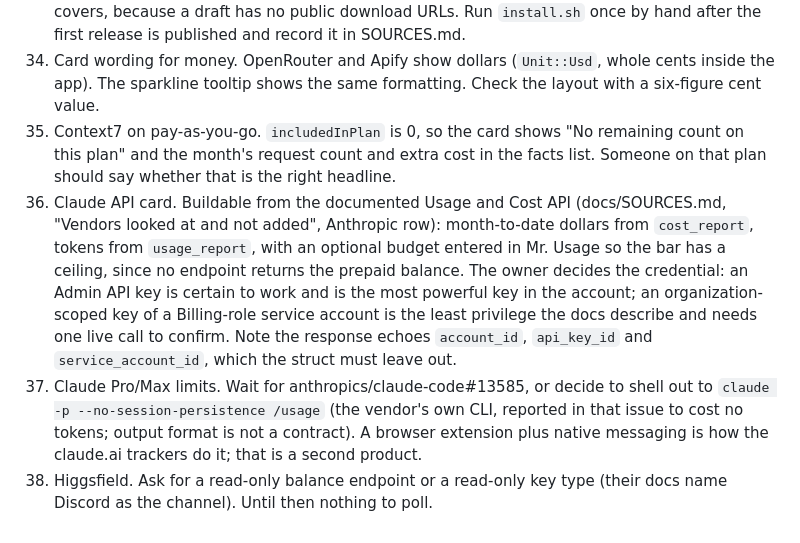
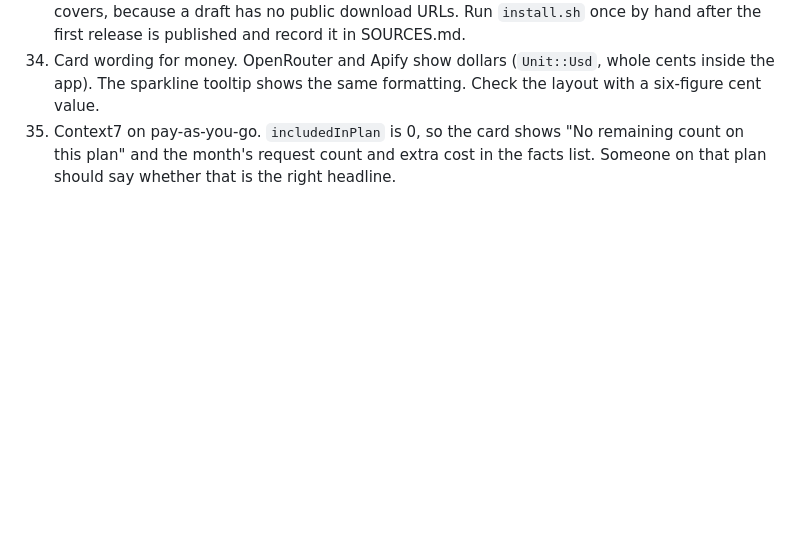
Before and after one commit to AlveeeRahman/mr-usage, a Markdown page: docs/FOLLOWUPS.md, the part around the change. Rendered like a GitHub page; blank space fills up the shorter version.

Commit message:
Drop the Anthropic and Higgsfield research notes from the docs
Co-Authored-By: Claude Fable 5.1 <noreply@anthropic.com>
Claude-Session: https://claude.ai/code/session_01Gy5UW1N4PdZz8A8BA6pRfB

```diff
--- a/docs/FOLLOWUPS.md
+++ b/docs/FOLLOWUPS.md
@@ -55,6 +55,3 @@ Ideas, known gaps and nearby problems, recorded here instead of implemented. Any
 33. Install scripts against a published release. CI exercises `install.sh --from` and `install.ps1 -From` on the freshly built packages, the release workflow's `verify-install` job runs `--version` / `-Version` against the draft (through `GH_TOKEN`), and the checksum refusal path was tested by hand. The anonymous path (`releases/latest`, `browser_download_url`) is the one branch no job covers, because a draft has no public download URLs. Run `install.sh` once by hand after the first release is published and record it in SOURCES.md.
 34. Card wording for money. OpenRouter and Apify show dollars (`Unit::Usd`, whole cents inside the app). The sparkline tooltip shows the same formatting. Check the layout with a six-figure cent value.
 35. Context7 on pay-as-you-go. `includedInPlan` is 0, so the card shows "No remaining count on this plan" and the month's request count and extra cost in the facts list. Someone on that plan should say whether that is the right headline.
-36. Claude API card. Buildable from the documented Usage and Cost API (docs/SOURCES.md, "Vendors looked at and not added", Anthropic row): month-to-date dollars from `cost_report`, tokens from `usage_report`, with an optional budget entered in Mr. Usage so the bar has a ceiling, since no endpoint returns the prepaid balance. The owner decides the credential: an Admin API key is certain to work and is the most powerful key in the account; an organization-scoped key of a Billing-role service account is the least privilege the docs describe and needs one live call to confirm. Note the response echoes `account_id`, `api_key_id` and `service_account_id`, which the struct must leave out.
-37. Claude Pro/Max limits. Wait for anthropics/claude-code#13585, or decide to shell out to `claude -p --no-session-persistence /usage` (the vendor's own CLI, reported in that issue to cost no tokens; output format is not a contract). A browser extension plus native messaging is how the claude.ai trackers do it; that is a second product.
-38. Higgsfield. Ask for a read-only balance endpoint or a read-only key type (their docs name Discord as the channel). Until then nothing to poll.
```
Also changed, not shown: docs/SOURCES.md (+0 -3 lines).
